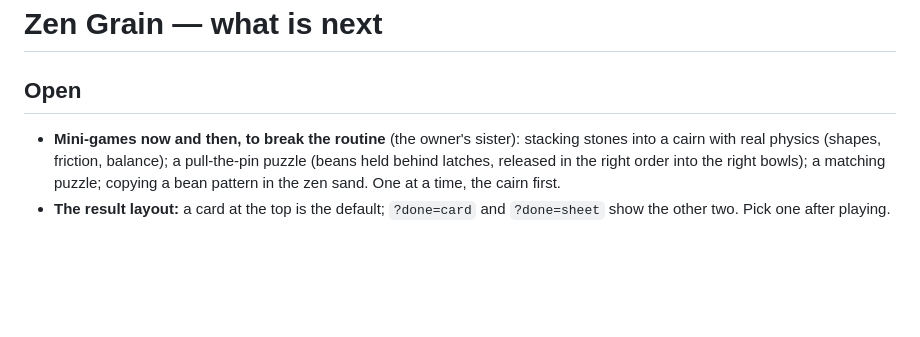
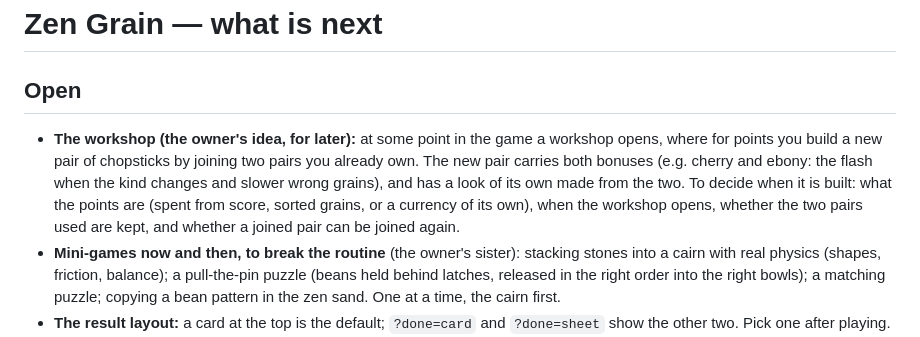
Before and after one commit to slodkibufetposypki/sprinkle-pour, a Markdown page: zen-grain/ROADMAP.md, the part around the change. Rendered like a GitHub page; blank space fills up the shorter version.

Commit message:
Zen Grain: the workshop on the roadmap: two pairs of chopsticks joined into one, with both bonuses
Co-Authored-By: Claude Opus 5.5 <noreply@anthropic.com>
Claude-Session: https://claude.ai/code/session_014C1xeWo42GP6yJKRLtYnVm

```diff
--- a/zen-grain/ROADMAP.md
+++ b/zen-grain/ROADMAP.md
@@ -1,6 +1,7 @@
 # Zen Grain — what is next
 
 ## Open
+- **The workshop (the owner's idea, for later):** at some point in the game a workshop opens, where for points you build a new pair of chopsticks by joining two pairs you already own. The new pair carries both bonuses (e.g. cherry and ebony: the flash when the kind changes and slower wrong grains), and has a look of its own made from the two. To decide when it is built: what the points are (spent from score, sorted grains, or a currency of its own), when the workshop opens, whether the two pairs used are kept, and whether a joined pair can be joined again.
 - **Mini-games now and then, to break the routine** (the owner's sister): stacking stones into a cairn with real physics (shapes, friction, balance); a pull-the-pin puzzle (beans held behind latches, released in the right order into the right bowls); a matching puzzle; copying a bean pattern in the zen sand. One at a time, the cairn first.
 - **The result layout:** a card at the top is the default; `?done=card` and `?done=sheet` show the other two. Pick one after playing.
 - **Hard levels:** mark every fourth or fifth level "hard" (a tighter clock), tuned from real players' times rather than guessed.
```
